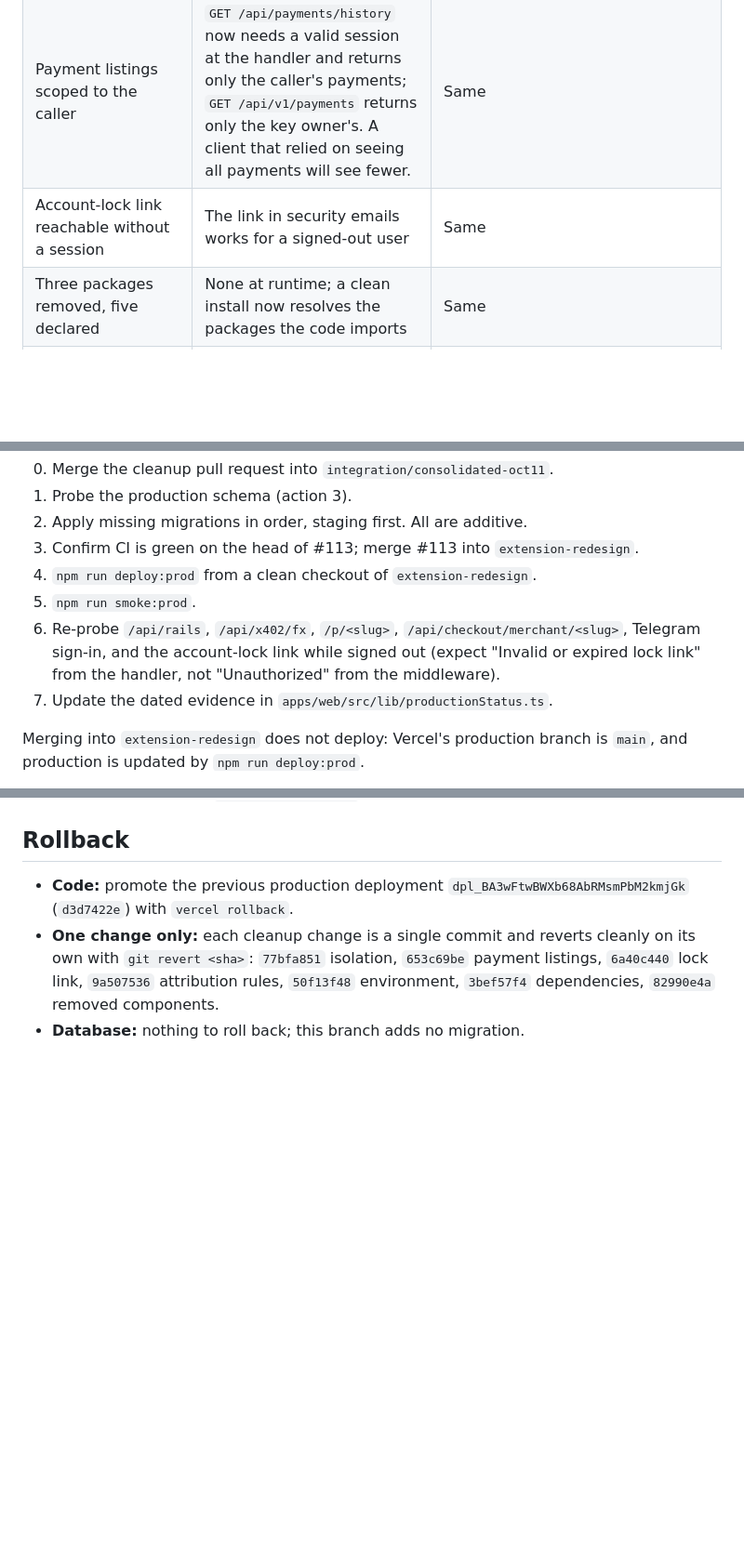
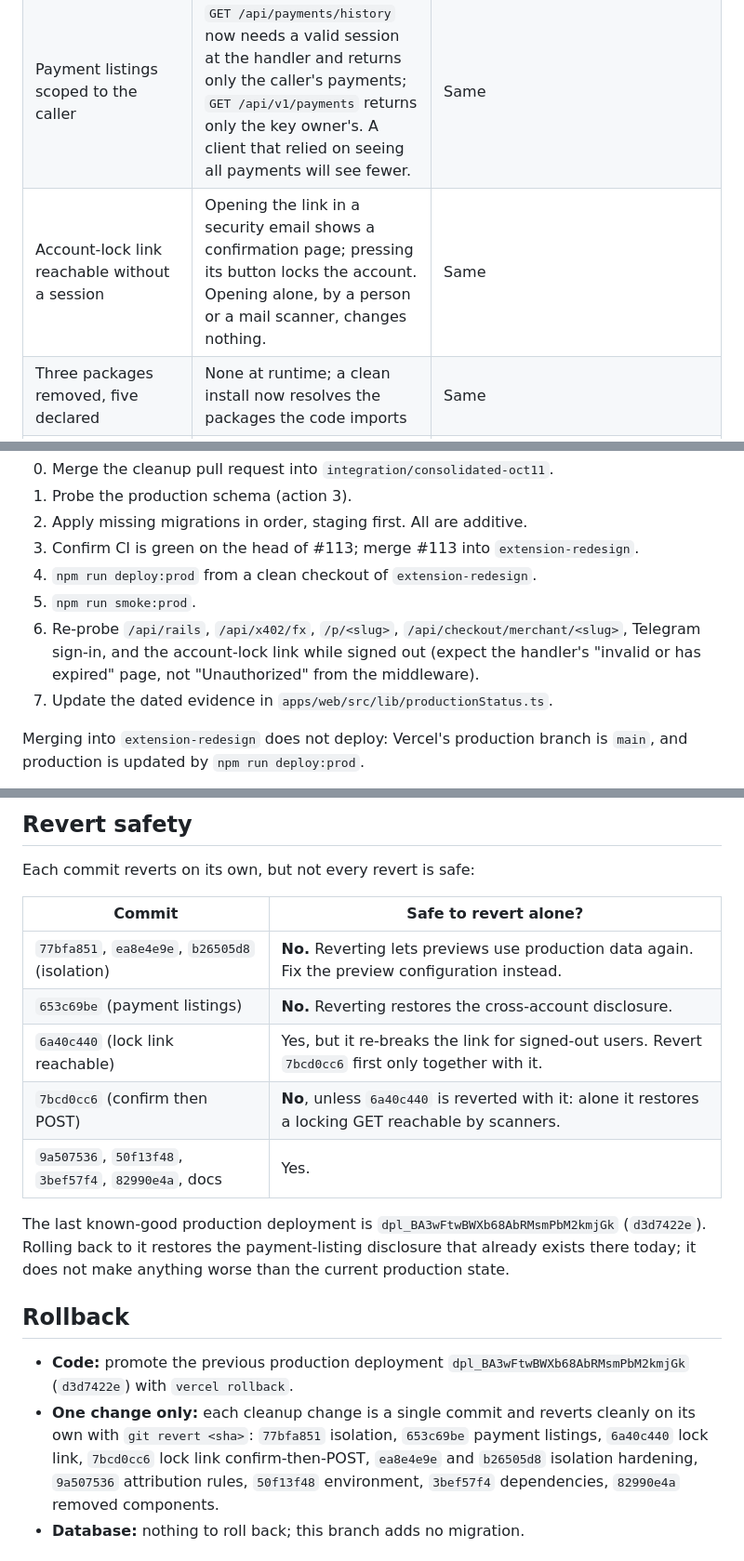
Before and after one commit to FurlPay/furlpay, a Markdown page: docs/release/CLEANUP_RELEASE_READINESS.md, 3 parts joined by grey strips. Shown at 93% size. Drawn GitHub-style; blank space fills up the shorter version.

```diff
--- a/docs/release/CLEANUP_RELEASE_READINESS.md
+++ b/docs/release/CLEANUP_RELEASE_READINESS.md
@@ -24,7 +24,7 @@ clear:
 |---|---|---|
 | Preview isolation (`lib/dataPlane.ts`) | None | Data routes answer 503 until the preview scope has its own database and Redis and sets `FURLPAY_DATA_PLANE=isolated`. Pages still render. **This is intended**, and it will look like breakage on the first preview after merge. |
 | Payment listings scoped to the caller | `GET /api/payments/history` now needs a valid session at the handler and returns only the caller's payments; `GET /api/v1/payments` returns only the key owner's. A client that relied on seeing all payments will see fewer. | Same |
-| Account-lock link reachable without a session | The link in security emails works for a signed-out user | Same |
+| Account-lock link reachable without a session | Opening the link in a security email shows a confirmation page; pressing its button locks the account. Opening alone, by a person or a mail scanner, changes nothing. | Same |
 | Three packages removed, five declared | None at runtime; a clean install now resolves the packages the code imports | Same |
 | Nine variables removed from `.env.example` | None; nothing read them | None |
 | Six components removed | None; nothing imported them | None |
@@ -56,7 +56,7 @@ Unchanged from the consolidation record, with one addition at the start:
 3. Confirm CI is green on the head of #113; merge #113 into `extension-redesign`.
 4. `npm run deploy:prod` from a clean checkout of `extension-redesign`.
 5. `npm run smoke:prod`.
-6. Re-probe `/api/rails`, `/api/x402/fx`, `/p/<slug>`, `/api/checkout/merchant/<slug>`, Telegram sign-in, and the account-lock link while signed out (expect "Invalid or expired lock link" from the handler, not "Unauthorized" from the middleware).
+6. Re-probe `/api/rails`, `/api/x402/fx`, `/p/<slug>`, `/api/checkout/merchant/<slug>`, Telegram sign-in, and the account-lock link while signed out (expect the handler's "invalid or has expired" page, not "Unauthorized" from the middleware).
 7. Update the dated evidence in `apps/web/src/lib/productionStatus.ts`.
 
 Merging into `extension-redesign` does not deploy: Vercel's production branch
@@ -64,3 +90,19 @@ is `main`, and production is updated by `npm run deploy:prod`.
+## Revert safety
+
+Each commit reverts on its own, but not every revert is safe:
+
+| Commit | Safe to revert alone? |
+|---|---|
+| `77bfa851`, `ea8e4e9e`, `b26505d8` (isolation) | **No.** Reverting lets previews use production data again. Fix the preview configuration instead. |
+| `653c69be` (payment listings) | **No.** Reverting restores the cross-account disclosure. |
+| `6a40c440` (lock link reachable) | Yes, but it re-breaks the link for signed-out users. Revert `7bcd0cc6` first only together with it. |
+| `7bcd0cc6` (confirm then POST) | **No**, unless `6a40c440` is reverted with it: alone it restores a locking GET reachable by scanners. |
+| `9a507536`, `50f13f48`, `3bef57f4`, `82990e4a`, docs | Yes. |
+
+The last known-good production deployment is `dpl_BA3wFtwBWXb68AbRMsmPbM2kmjGk`
+(`d3d7422e`). Rolling back to it restores the payment-listing disclosure that
+already exists there today; it does not make anything worse than the current
+production state.
 
 ## Rollback
 
@@ -69,6 +111,7 @@ is `main`, and production is updated by `npm run deploy:prod`.
 - **One change only:** each cleanup change is a single commit and reverts
   cleanly on its own with `git revert <sha>`:
   `77bfa851` isolation, `653c69be` payment listings, `6a40c440` lock link,
+  `7bcd0cc6` lock link confirm-then-POST, `ea8e4e9e` and `b26505d8` isolation hardening,
   `9a507536` attribution rules, `50f13f48` environment, `3bef57f4`
   dependencies, `82990e4a` removed components.
 - **Database:** nothing to roll back; this branch adds no migration.
```
Also changed, not shown: other parts of docs/release/CLEANUP_RELEASE_READINESS.md (+26 -0 lines), 1 other file.
